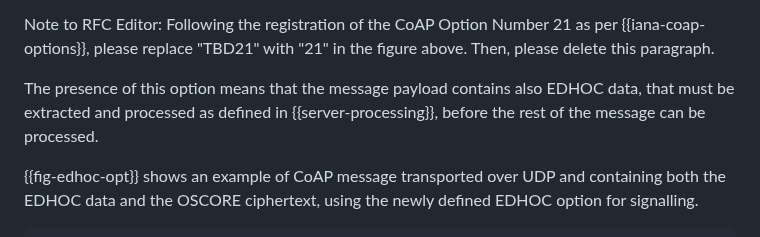
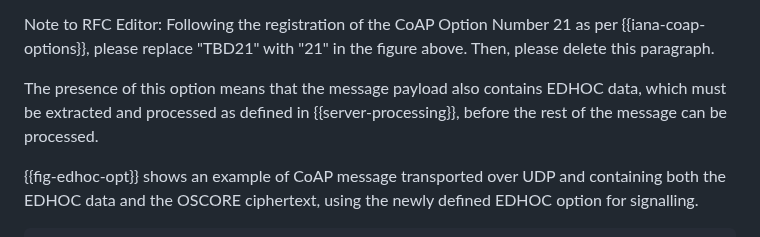
Before and after one commit to core-wg/oscore-edhoc, a Markdown page: draft-ietf-core-oscore-edhoc.md, the part around one of its changes. Drawn GitHub-style.

```diff
--- a/draft-ietf-core-oscore-edhoc.md
+++ b/draft-ietf-core-oscore-edhoc.md
@@ -230,7 +230,7 @@ The EDHOC Option has the properties summarized in {{fig-edhoc-option}}, which ex
 
 Note to RFC Editor: Following the registration of the CoAP Option Number 21 as per {{iana-coap-options}}, please replace "TBD21" with "21" in the figure above. Then, please delete this paragraph.
 
-The presence of this option means that the message payload contains also EDHOC data, that must be extracted and processed as defined in {{server-processing}}, before the rest of the message can be processed.
+The presence of this option means that the message payload also contains EDHOC data, which must be extracted and processed as defined in {{server-processing}}, before the rest of the message can be processed.
 
 {{fig-edhoc-opt}} shows an example of CoAP message transported over UDP and containing both the EDHOC data and the OSCORE ciphertext, using the newly defined EDHOC option for signalling.
 
```
Also changed, not shown: other parts of draft-ietf-core-oscore-edhoc.md (+1 -1 lines).
